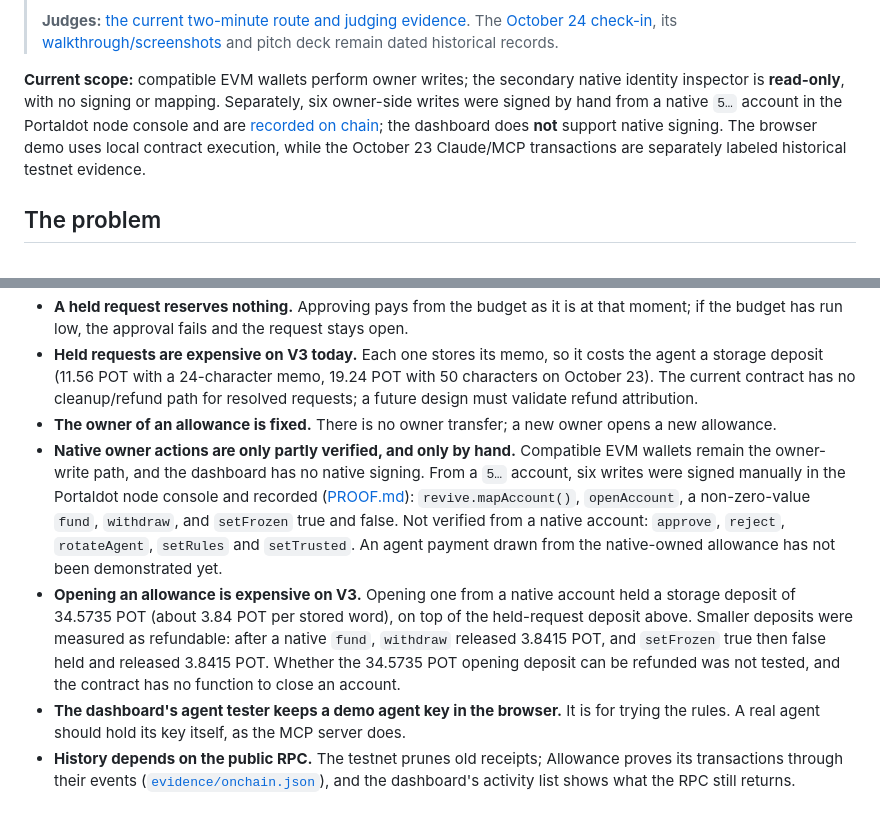
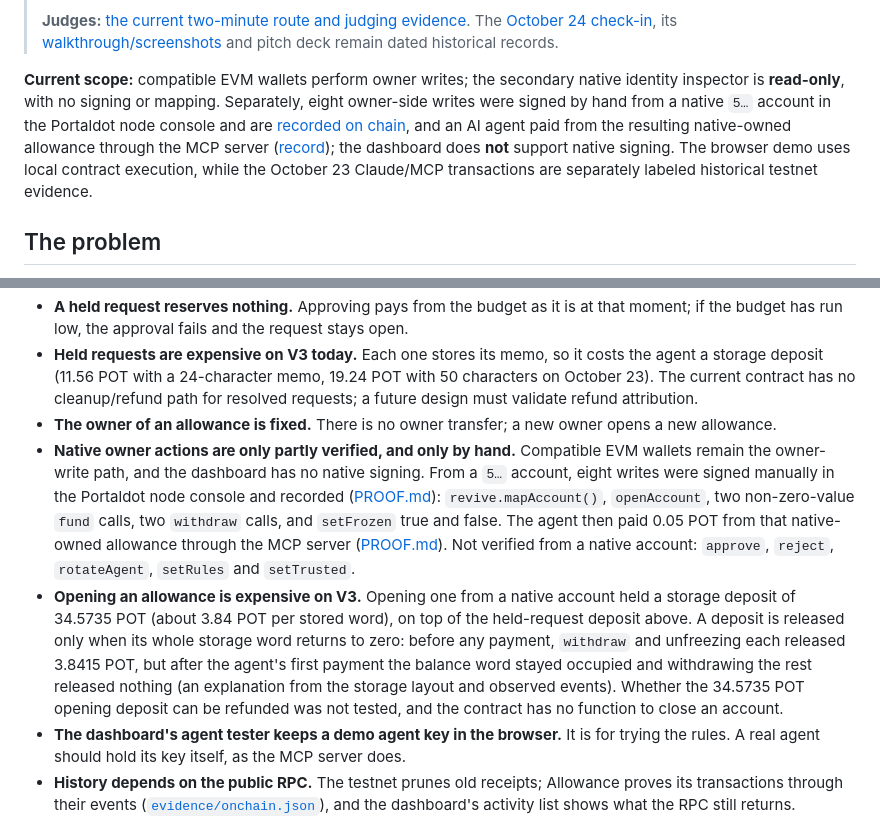
Before and after one commit to Oziman13/allowance, a Markdown page: README.md, 2 parts joined by grey strips. GitHub-like rendering.

```diff
--- a/README.md
+++ b/README.md
@@ -16,7 +16,7 @@ Programmable spending rules for AI agents, bots and automated payments on **Port
 >
 > **Judges:** [the current two-minute route and judging evidence](docs/JUDGING.md). The [October 24 check-in](docs/CHECKIN.md), its [walkthrough/screenshots](docs/CHECKIN-2026-10-24.md) and pitch deck remain dated historical records.
 
-**Current scope:** compatible EVM wallets perform owner writes; the secondary native identity inspector is **read-only**, with no signing or mapping. Separately, six owner-side writes were signed by hand from a native `5…` account in the Portaldot node console and are [recorded on chain](docs/PROOF.md#signed-writes-from-a-native-portaldot-account-2026-10-31-to-2026-11-02); the dashboard does **not** support native signing. The browser demo uses local contract execution, while the October 23 Claude/MCP transactions are separately labeled historical testnet evidence.
+**Current scope:** compatible EVM wallets perform owner writes; the secondary native identity inspector is **read-only**, with no signing or mapping. Separately, eight owner-side writes were signed by hand from a native `5…` account in the Portaldot node console and are [recorded on chain](docs/PROOF.md#signed-writes-from-a-native-portaldot-account-2026-10-31-to-2026-11-02), and an AI agent paid from the resulting native-owned allowance through the MCP server ([record](docs/PROOF.md#a-native-owned-allowance-paid-by-an-ai-agent-2026-11-02)); the dashboard does **not** support native signing. The browser demo uses local contract execution, while the October 23 Claude/MCP transactions are separately labeled historical testnet evidence.
 
 ## The problem
 
@@ -219,8 +219,8 @@ Stated plainly, so nobody has to find them:
 - **A held request reserves nothing.** Approving pays from the budget as it is at that moment; if the budget has run low, the approval fails and the request stays open.
 - **Held requests are expensive on V3 today.** Each one stores its memo, so it costs the agent a storage deposit (11.56 POT with a 24-character memo, 19.24 POT with 50 characters on October 23). The current contract has no cleanup/refund path for resolved requests; a future design must validate refund attribution.
 - **The owner of an allowance is fixed.** There is no owner transfer; a new owner opens a new allowance.
-- **Native owner actions are only partly verified, and only by hand.** Compatible EVM wallets remain the owner-write path, and the dashboard has no native signing. From a `5…` account, six writes were signed manually in the Portaldot node console and recorded ([PROOF.md](docs/PROOF.md#signed-writes-from-a-native-portaldot-account-2026-10-31-to-2026-11-02)): `revive.mapAccount()`, `openAccount`, a non-zero-value `fund`, `withdraw`, and `setFrozen` true and false. Not verified from a native account: `approve`, `reject`, `rotateAgent`, `setRules` and `setTrusted`. An agent payment drawn from the native-owned allowance has not been demonstrated yet.
-- **Opening an allowance is expensive on V3.** Opening one from a native account held a storage deposit of 34.5735 POT (about 3.84 POT per stored word), on top of the held-request deposit above. Smaller deposits were measured as refundable: after a native `fund`, `withdraw` released 3.8415 POT, and `setFrozen` true then false held and released 3.8415 POT. Whether the 34.5735 POT opening deposit can be refunded was not tested, and the contract has no function to close an account.
+- **Native owner actions are only partly verified, and only by hand.** Compatible EVM wallets remain the owner-write path, and the dashboard has no native signing. From a `5…` account, eight writes were signed manually in the Portaldot node console and recorded ([PROOF.md](docs/PROOF.md#signed-writes-from-a-native-portaldot-account-2026-10-31-to-2026-11-02)): `revive.mapAccount()`, `openAccount`, two non-zero-value `fund` calls, two `withdraw` calls, and `setFrozen` true and false. The agent then paid 0.05 POT from that native-owned allowance through the MCP server ([PROOF.md](docs/PROOF.md#a-native-owned-allowance-paid-by-an-ai-agent-2026-11-02)). Not verified from a native account: `approve`, `reject`, `rotateAgent`, `setRules` and `setTrusted`.
+- **Opening an allowance is expensive on V3.** Opening one from a native account held a storage deposit of 34.5735 POT (about 3.84 POT per stored word), on top of the held-request deposit above. A deposit is released only when its whole storage word returns to zero: before any payment, `withdraw` and unfreezing each released 3.8415 POT, but after the agent's first payment the balance word stayed occupied and withdrawing the rest released nothing (an explanation from the storage layout and observed events). Whether the 34.5735 POT opening deposit can be refunded was not tested, and the contract has no function to close an account.
 - **The dashboard's agent tester keeps a demo agent key in the browser.** It is for trying the rules. A real agent should hold its key itself, as the MCP server does.
 - **History depends on the public RPC.** The testnet prunes old receipts; Allowance proves its transactions through their events ([`evidence/onchain.json`](evidence/onchain.json)), and the dashboard's activity list shows what the RPC still returns.
 
```
